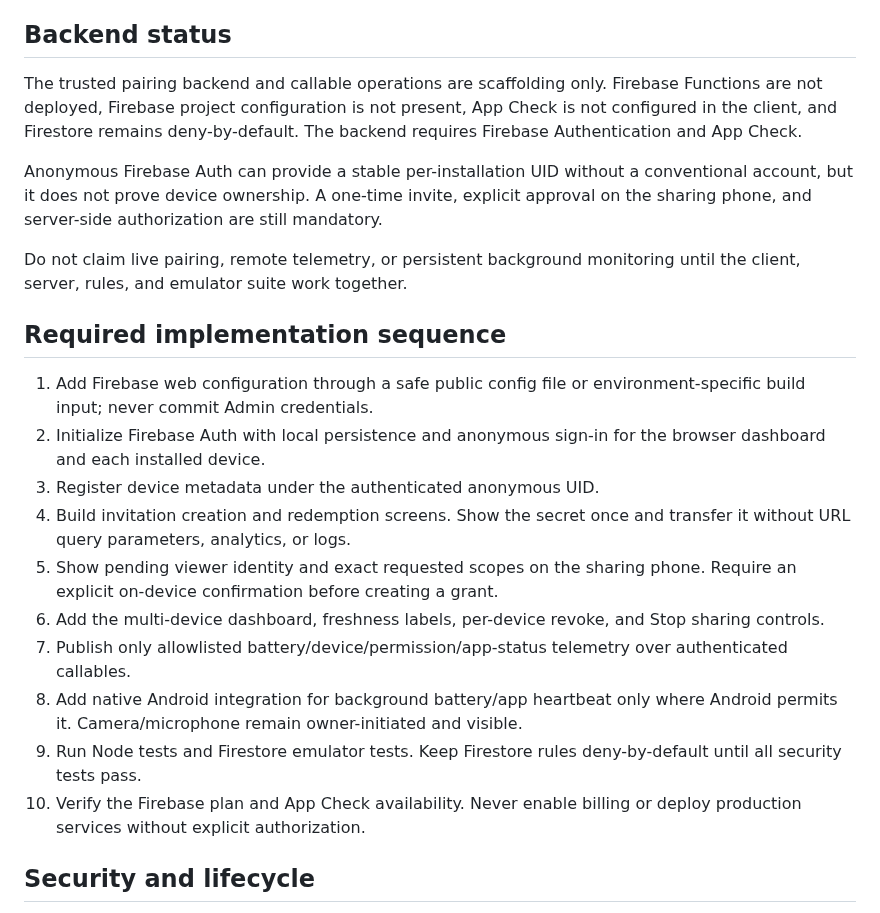
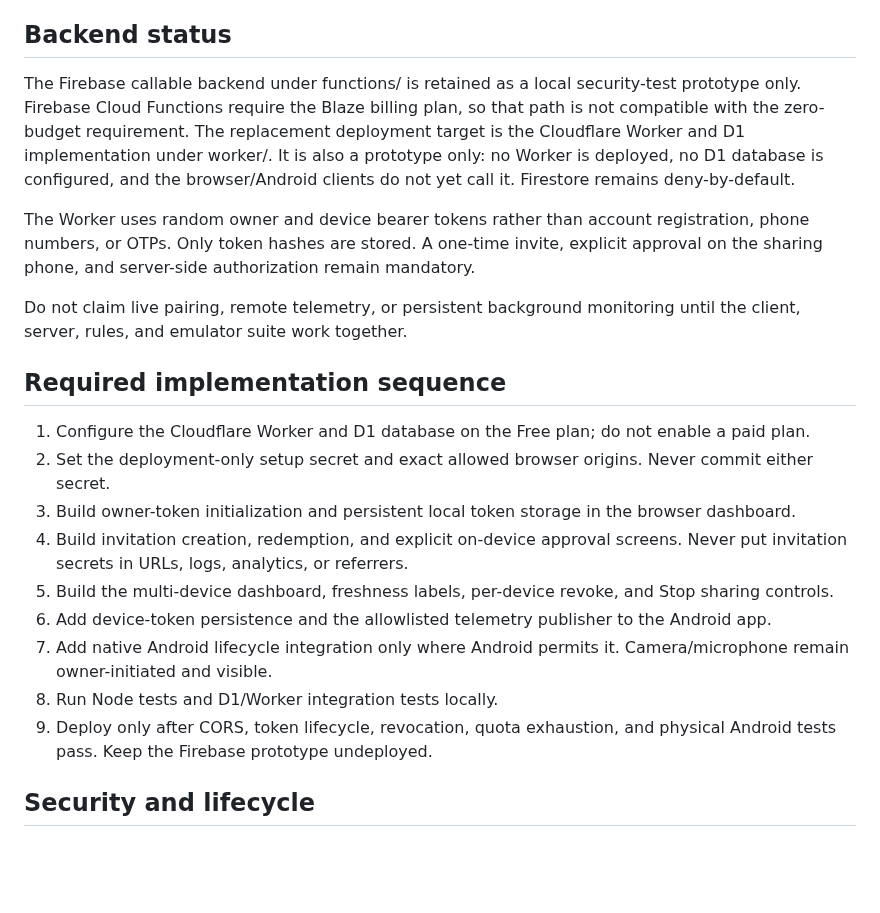
Before and after one commit to ViviBeri/gradecalc-app, a Markdown page: docs/device-monitor-architecture.md, the part around the change. GitHub-like rendering; blank space fills up the shorter version.

Commit message:
Document zero-budget Cloudflare backend target

```diff
--- a/docs/device-monitor-architecture.md
+++ b/docs/device-monitor-architecture.md
@@ -23,24 +23,23 @@
 
 ## Backend status
 
-The trusted pairing backend and callable operations are scaffolding only. Firebase Functions are not deployed, Firebase project configuration is not present, App Check is not configured in the client, and Firestore remains deny-by-default. The backend requires Firebase Authentication and App Check.
+The Firebase callable backend under functions/ is retained as a local security-test prototype only. Firebase Cloud Functions require the Blaze billing plan, so that path is not compatible with the zero-budget requirement. The replacement deployment target is the Cloudflare Worker and D1 implementation under worker/. It is also a prototype only: no Worker is deployed, no D1 database is configured, and the browser/Android clients do not yet call it. Firestore remains deny-by-default.
 
-Anonymous Firebase Auth can provide a stable per-installation UID without a conventional account, but it does not prove device ownership. A one-time invite, explicit approval on the sharing phone, and server-side authorization are still mandatory.
+The Worker uses random owner and device bearer tokens rather than account registration, phone numbers, or OTPs. Only token hashes are stored. A one-time invite, explicit approval on the sharing phone, and server-side authorization remain mandatory.
 
 Do not claim live pairing, remote telemetry, or persistent background monitoring until the client, server, rules, and emulator suite work together.
 
 ## Required implementation sequence
 
-1. Add Firebase web configuration through a safe public config file or environment-specific build input; never commit Admin credentials.
-2. Initialize Firebase Auth with local persistence and anonymous sign-in for the browser dashboard and each installed device.
-3. Register device metadata under the authenticated anonymous UID.
-4. Build invitation creation and redemption screens. Show the secret once and transfer it without URL query parameters, analytics, or logs.
-5. Show pending viewer identity and exact requested scopes on the sharing phone. Require an explicit on-device confirmation before creating a grant.
-6. Add the multi-device dashboard, freshness labels, per-device revoke, and Stop sharing controls.
-7. Publish only allowlisted battery/device/permission/app-status telemetry over authenticated callables.
-8. Add native Android integration for background battery/app heartbeat only where Android permits it. Camera/microphone remain owner-initiated and visible.
-9. Run Node tests and Firestore emulator tests. Keep Firestore rules deny-by-default until all security tests pass.
-10. Verify the Firebase plan and App Check availability. Never enable billing or deploy production services without explicit authorization.
+1. Configure the Cloudflare Worker and D1 database on the Free plan; do not enable a paid plan.
+2. Set the deployment-only setup secret and exact allowed browser origins. Never commit either secret.
+3. Build owner-token initialization and persistent local token storage in the browser dashboard.
+4. Build invitation creation, redemption, and explicit on-device approval screens. Never put invitation secrets in URLs, logs, analytics, or referrers.
+5. Build the multi-device dashboard, freshness labels, per-device revoke, and Stop sharing controls.
+6. Add device-token persistence and the allowlisted telemetry publisher to the Android app.
+7. Add native Android lifecycle integration only where Android permits it. Camera/microphone remain owner-initiated and visible.
+8. Run Node tests and D1/Worker integration tests locally.
+9. Deploy only after CORS, token lifecycle, revocation, quota exhaustion, and physical Android tests pass. Keep the Firebase prototype undeployed.
 
 ## Security and lifecycle
 
```
